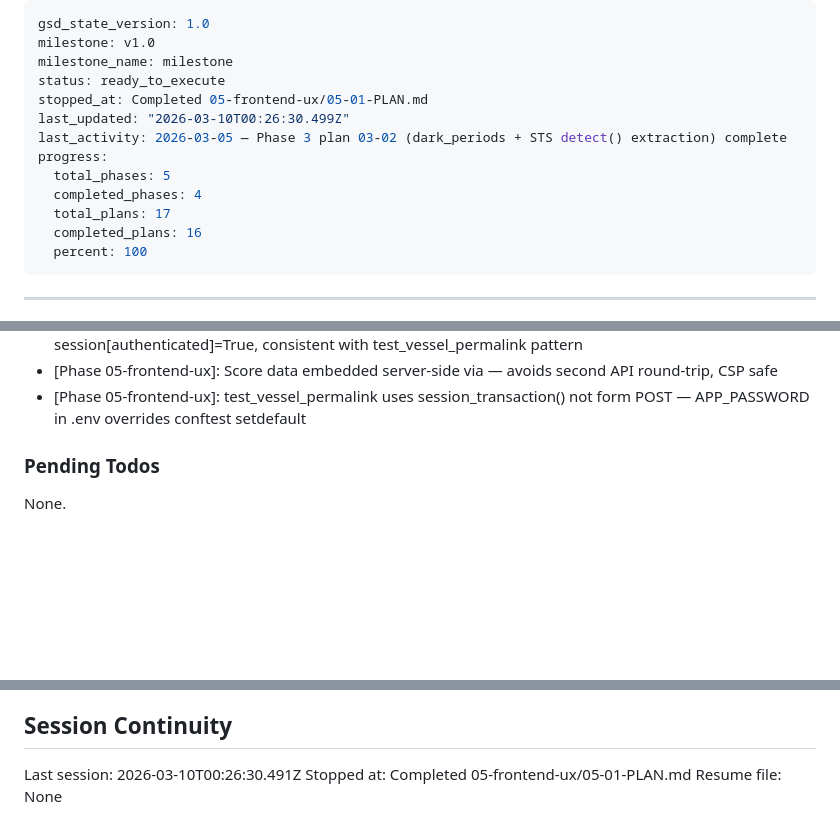
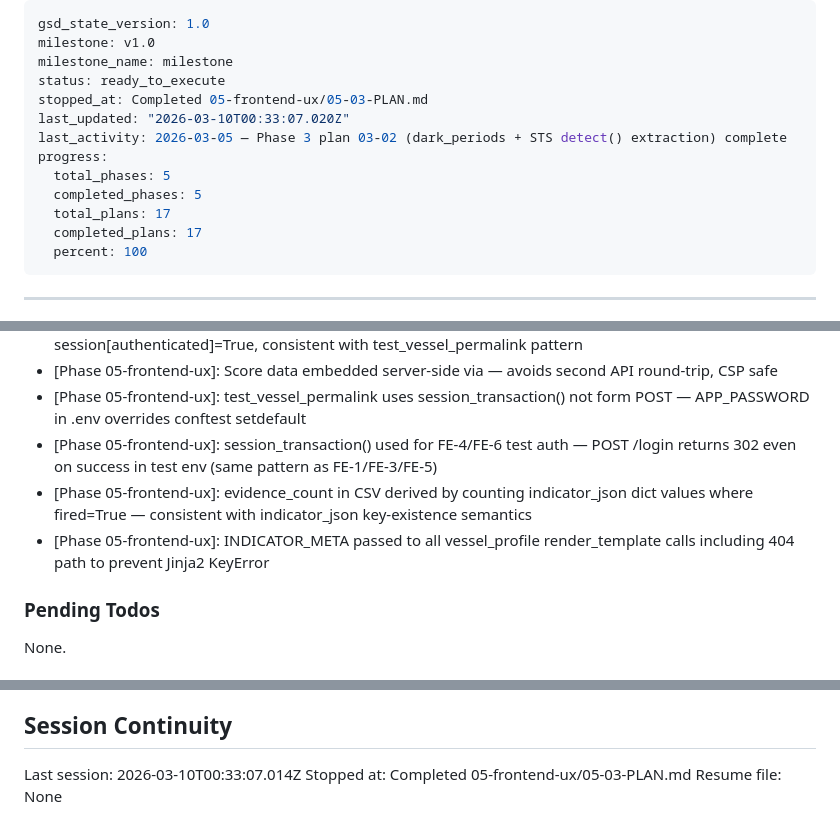
Before and after one commit to Atathakr/maritime-osint, a Markdown page: .planning/STATE.md, 3 parts joined by grey strips. Rendered like a GitHub page; blank space fills up the shorter version.

Commit message:
docs(05-03): complete indicator breakdown and CSV export plan
- Create 05-03-SUMMARY.md for plan completion documentation
- Update STATE.md with new decisions, metrics, and session info
- Update ROADMAP.md with Phase 5 plan progress (4/4 complete)

```diff
--- a/.planning/STATE.md
+++ b/.planning/STATE.md
@@ -3,14 +3,14 @@ gsd_state_version: 1.0
 milestone: v1.0
 milestone_name: milestone
 status: ready_to_execute
-stopped_at: Completed 05-frontend-ux/05-01-PLAN.md
-last_updated: "2026-03-10T00:26:30.499Z"
+stopped_at: Completed 05-frontend-ux/05-03-PLAN.md
+last_updated: "2026-03-10T00:33:07.020Z"
 last_activity: 2026-03-05 — Phase 3 plan 03-02 (dark_periods + STS detect() extraction) complete
 progress:
   total_phases: 5
-  completed_phases: 4
+  completed_phases: 5
   total_plans: 17
-  completed_plans: 16
+  completed_plans: 17
   percent: 100
 ---
 
@@ -157,6 +158,9 @@ Recent decisions affecting current work:
 - [Phase 05-frontend-ux]: Used session_transaction() for test auth instead of POST /login — POST login returned 302 even after successful form submit; session_transaction() directly sets session[authenticated]=True, consistent with test_vessel_permalink pattern
 - [Phase 05-frontend-ux]: Score data embedded server-side via <script type='application/json'> — avoids second API round-trip, CSP safe
 - [Phase 05-frontend-ux]: test_vessel_permalink uses session_transaction() not form POST — APP_PASSWORD in .env overrides conftest setdefault
+- [Phase 05-frontend-ux]: session_transaction() used for FE-4/FE-6 test auth — POST /login returns 302 even on success in test env (same pattern as FE-1/FE-3/FE-5)
+- [Phase 05-frontend-ux]: evidence_count in CSV derived by counting indicator_json dict values where fired=True — consistent with indicator_json key-existence semantics
+- [Phase 05-frontend-ux]: INDICATOR_META passed to all vessel_profile render_template calls including 404 path to prevent Jinja2 KeyError
 
 ### Pending Todos
 
@@ -170,6 +174,6 @@ None.
 
 ## Session Continuity
 
-Last session: 2026-03-10T00:26:30.491Z
-Stopped at: Completed 05-frontend-ux/05-01-PLAN.md
+Last session: 2026-03-10T00:33:07.014Z
+Stopped at: Completed 05-frontend-ux/05-03-PLAN.md
 Resume file: None
```
Also changed, not shown: other parts of .planning/STATE.md (+1 -0 lines), .planning/ROADMAP.md (+3 -2 lines), 1 other file.
